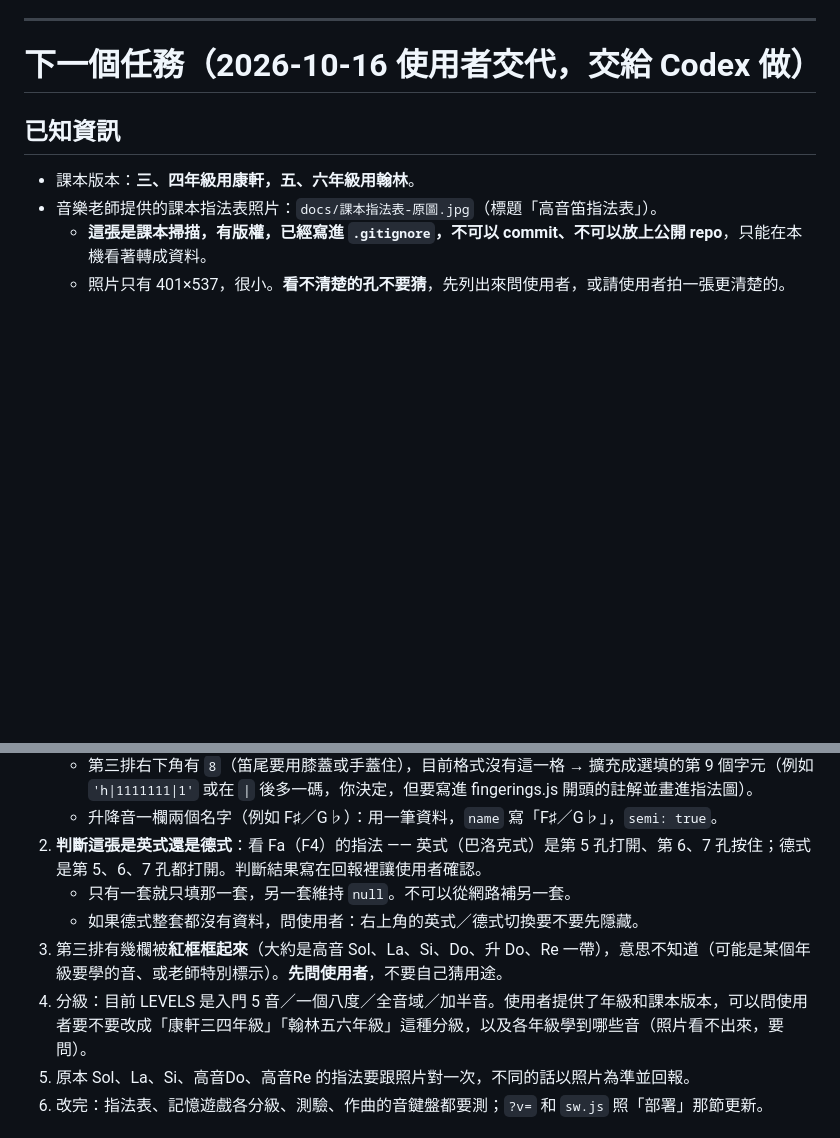
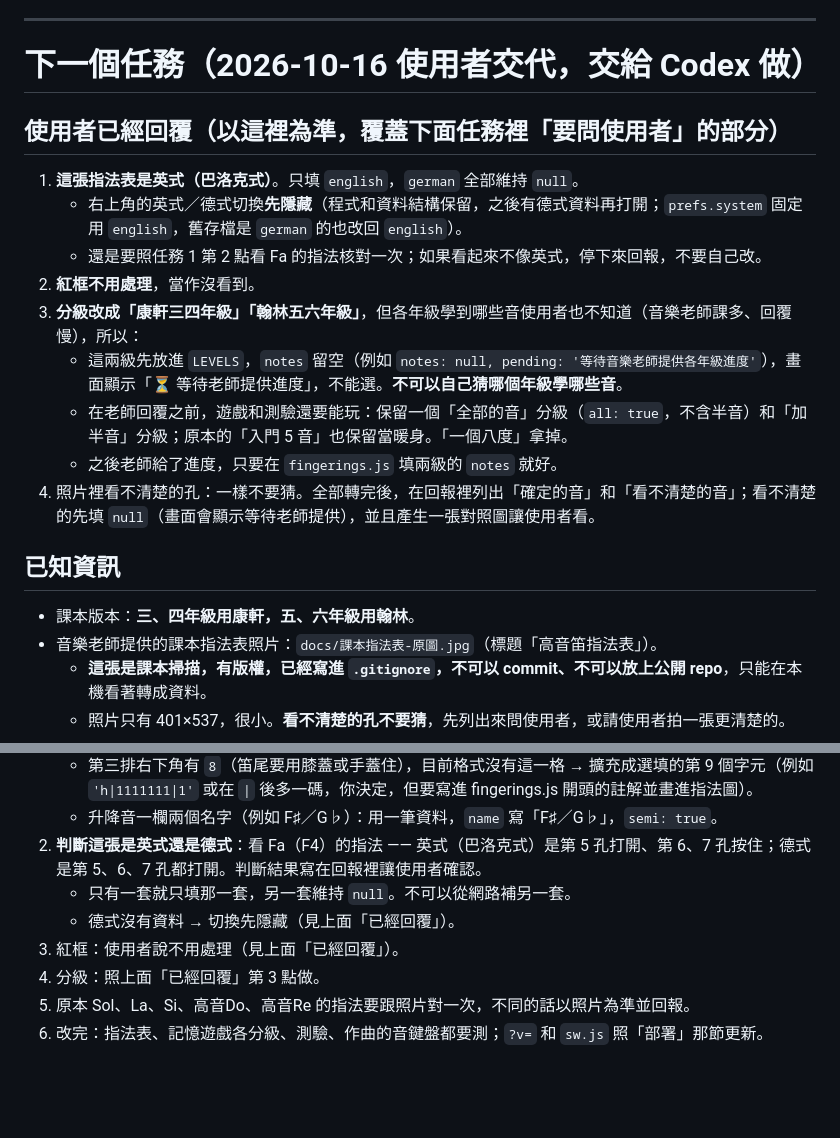
Before and after one commit to upsky0210/recorder-helper, a Markdown page: AGENTS.md, 2 parts joined by grey strips. Drawn GitHub-style; blank space fills up the shorter version.

Commit message:
AGENTS.md：記下使用者決定（英式、紅框不處理、康軒／翰林分級）與製作順序
Co-Authored-By: Claude Opus 5.5 <noreply@anthropic.com>

```diff
--- a/AGENTS.md
+++ b/AGENTS.md
@@ -77,6 +77,18 @@ python -m http.server 5181
 
 # 下一個任務（2026-10-16 使用者交代，交給 Codex 做）
 
+## 使用者已經回覆（以這裡為準，覆蓋下面任務裡「要問使用者」的部分）
+1. **這張指法表是英式（巴洛克式）**。只填 `english`，`german` 全部維持 `null`。
+   - 右上角的英式／德式切換**先隱藏**（程式和資料結構保留，之後有德式資料再打開；`prefs.system` 固定用 `english`，舊存檔是 `german` 的也改回 `english`）。
+   - 還是要照任務 1 第 2 點看 Fa 的指法核對一次；如果看起來不像英式，停下來回報，不要自己改。
+2. **紅框不用處理**，當作沒看到。
+3. **分級改成「康軒三四年級」「翰林五六年級」**，但各年級學到哪些音使用者也不知道（音樂老師課多、回覆慢），所以：
+   - 這兩級先放進 `LEVELS`，`notes` 留空（例如 `notes: null, pending: '等待音樂老師提供各年級進度'`），畫面顯示「⏳ 等待老師提供進度」，不能選。**不可以自己猜哪個年級學哪些音**。
+   - 在老師回覆之前，遊戲和測驗還要能玩：保留一個「全部的音」分級（`all: true`，不含半音）和「加半音」分級；原本的「入門 5 音」也保留當暖身。「一個八度」拿掉。
+   - 之後老師給了進度，只要在 `fingerings.js` 填兩級的 `notes` 就好。
+4. 照片裡看不清楚的孔：一樣不要猜。全部轉完後，在回報裡列出「確定的音」和「看不清楚的音」；看不清楚的先填 `null`（畫面會顯示等待老師提供），並且產生一張對照圖讓使用者看。
+
+
 ## 已知資訊
 - 課本版本：**三、四年級用康軒，五、六年級用翰林**。
 - 音樂老師提供的課本指法表照片：`docs/課本指法表-原圖.jpg`（標題「高音笛指法表」）。
@@ -92,9 +104,9 @@ python -m http.server 5181
    - 升降音一欄兩個名字（例如 F♯／G♭）：用一筆資料，`name` 寫「F♯／G♭」，`semi: true`。
 2. **判斷這張是英式還是德式**：看 Fa（F4）的指法 —— 英式（巴洛克式）是第 5 孔打開、第 6、7 孔按住；德式是第 5、6、7 孔都打開。判斷結果寫在回報裡讓使用者確認。
    - 只有一套就只填那一套，另一套維持 `null`。不可以從網路補另一套。
-   - 如果德式整套都沒有資料，問使用者：右上角的英式／德式切換要不要先隱藏。
-3. 第三排有幾欄被**紅框框起來**（大約是高音 Sol、La、Si、Do、升 Do、Re 一帶），意思不知道（可能是某個年級要學的音、或老師特別標示）。**先問使用者**，不要自己猜用途。
-4. 分級：目前 LEVELS 是入門 5 音／一個八度／全音域／加半音。使用者提供了年級和課本版本，可以問使用者要不要改成「康軒三四年級」「翰林五六年級」這種分級，以及各年級學到哪些音（照片看不出來，要問）。
+   - 德式沒有資料 → 切換先隱藏（見上面「已經回覆」）。
+3. 紅框：使用者說不用處理（見上面「已經回覆」）。
+4. 分級：照上面「已經回覆」第 3 點做。
 5. 原本 Sol、La、Si、高音Do、高音Re 的指法要跟照片對一次，不同的話以照片為準並回報。
 6. 改完：指法表、記憶遊戲各分級、測驗、作曲的音鍵盤都要測；`?v=` 和 `sw.js` 照「部署」那節更新。
 
```
Also changed, not shown: other parts of AGENTS.md (+8 -0 lines).
